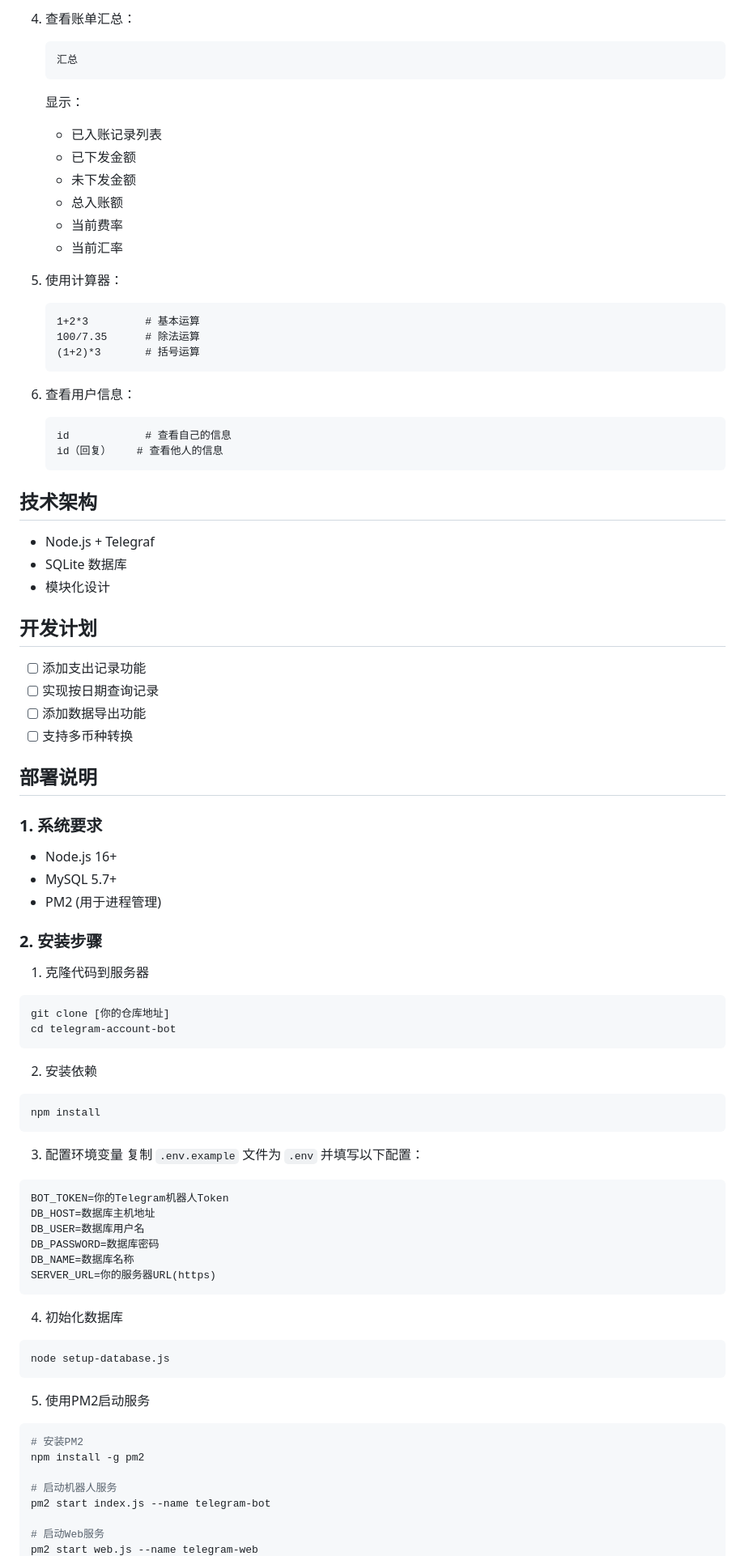
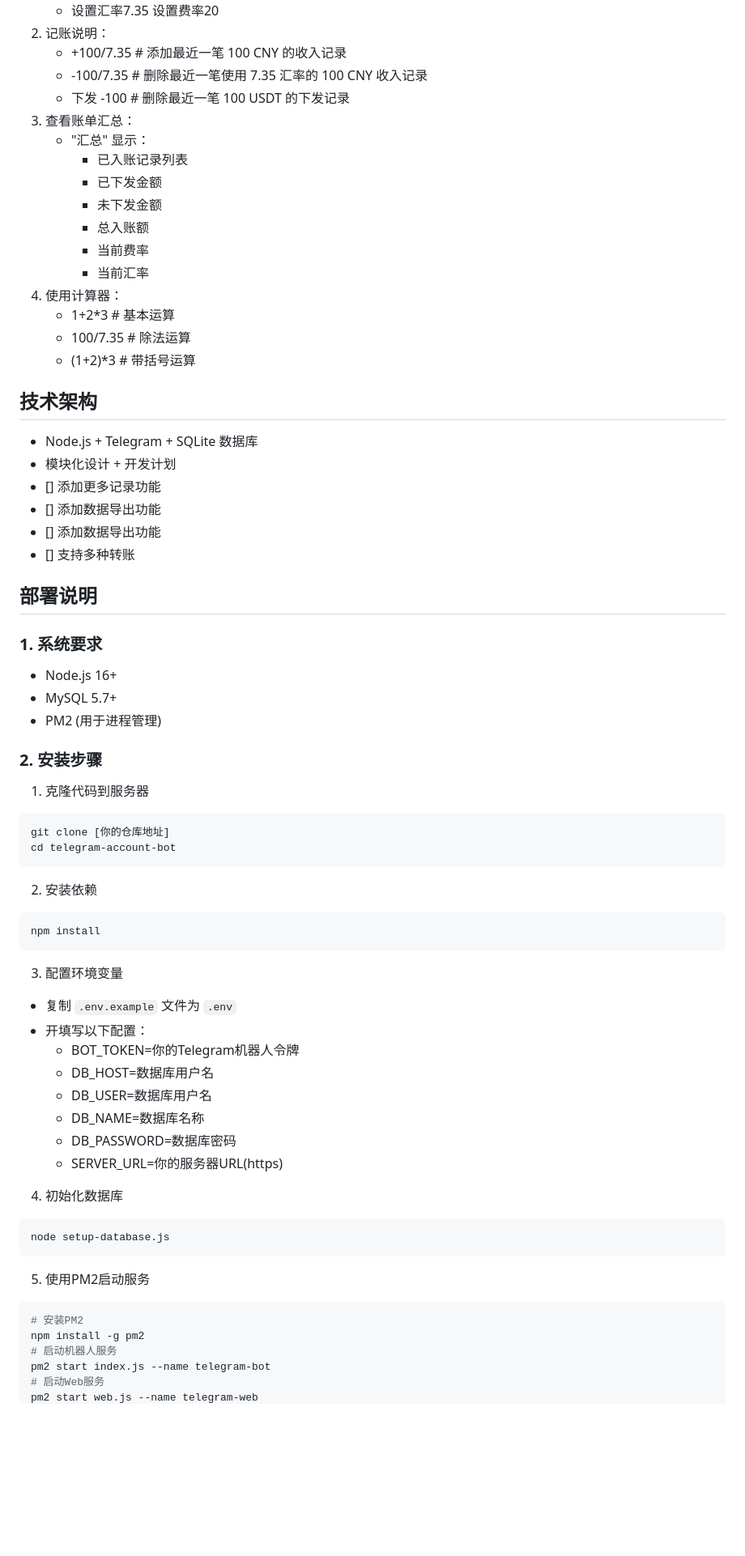
Before and after one commit to kakaxi-kaka/telegram123123, a Markdown page: README.md, the part around the change printed below. Shown: that part at 81% size. GitHub-like rendering; blank space fills up the shorter version.

````diff
--- a/README.md
+++ b/README.md
@@ -67,40 +46,28 @@
-4. 查看账单汇总：
-   ```
-   汇总
-   ```
-   显示：
-   - 已入账记录列表
-   - 已下发金额
-   - 未下发金额
-   - 总入账额
-   - 当前费率
-   - 当前汇率
-
-5. 使用计算器：
-   ```
-   1+2*3         # 基本运算
-   100/7.35      # 除法运算
-   (1+2)*3       # 括号运算
-   ```
-
-6. 查看用户信息：
-   ```
-   id            # 查看自己的信息
-   id（回复）    # 查看他人的信息
-   ```
+   - 设置汇率7.35 设置费率20
+2. 记账说明：
+   - +100/7.35 # 添加最近一笔 100 CNY 的收入记录
+   - -100/7.35 # 删除最近一笔使用 7.35 汇率的 100 CNY 收入记录
+   - 下发 -100 # 删除最近一笔 100 USDT 的下发记录
+3. 查看账单汇总：
+   - "汇总" 显示：
+     - 已入账记录列表
+     - 已下发金额
+     - 未下发金额
+     - 总入账额
+     - 当前费率
+     - 当前汇率
+4. 使用计算器：
+   - 1+2*3 # 基本运算
+   - 100/7.35 # 除法运算
+   - (1+2)*3 # 带括号运算
 
 ## 技术架构
-
-- Node.js + Telegraf
-- SQLite 数据库
-- 模块化设计
-
-## 开发计划
-
-- [ ] 添加支出记录功能
-- [ ] 实现按日期查询记录
-- [ ] 添加数据导出功能
-- [ ] 支持多币种转换
+- Node.js + Telegram + SQLite 数据库
+- 模块化设计 + 开发计划
+- [] 添加更多记录功能
+- [] 添加数据导出功能
+- [] 添加数据导出功能
+- [] 支持多种转账
 
 ## 部署说明
 
@@ -110,7 +77,6 @@
 - PM2 (用于进程管理)
 
 ### 2. 安装步骤
-
 1. 克隆代码到服务器
 ```bash
 git clone [你的仓库地址]
@@ -123,15 +89,14 @@ npm install
 ```
 
 3. 配置环境变量
-复制 `.env.example` 文件为 `.env` 并填写以下配置：
-```
-BOT_TOKEN=你的Telegram机器人Token
-DB_HOST=数据库主机地址
-DB_USER=数据库用户名
-DB_PASSWORD=数据库密码
-DB_NAME=数据库名称
-SERVER_URL=你的服务器URL(https)
-```
+- 复制 `.env.example` 文件为 `.env`
+- 开填写以下配置：
+  - BOT_TOKEN=你的Telegram机器人令牌
+  - DB_HOST=数据库用户名
+  - DB_USER=数据库用户名
+  - DB_NAME=数据库名称
+  - DB_PASSWORD=数据库密码
+  - SERVER_URL=你的服务器URL(https)
 
 4. 初始化数据库
 ```bash
@@ -142,9 +107,7 @@ node setup-database.js
 ```bash
 # 安装PM2
 npm install -g pm2
-
 # 启动机器人服务
 pm2 start index.js --name telegram-bot
-
 # 启动Web服务
 pm2 start web.js --name telegram-web
````
Also changed, not shown: other parts of README.md (+48 -79 lines).
